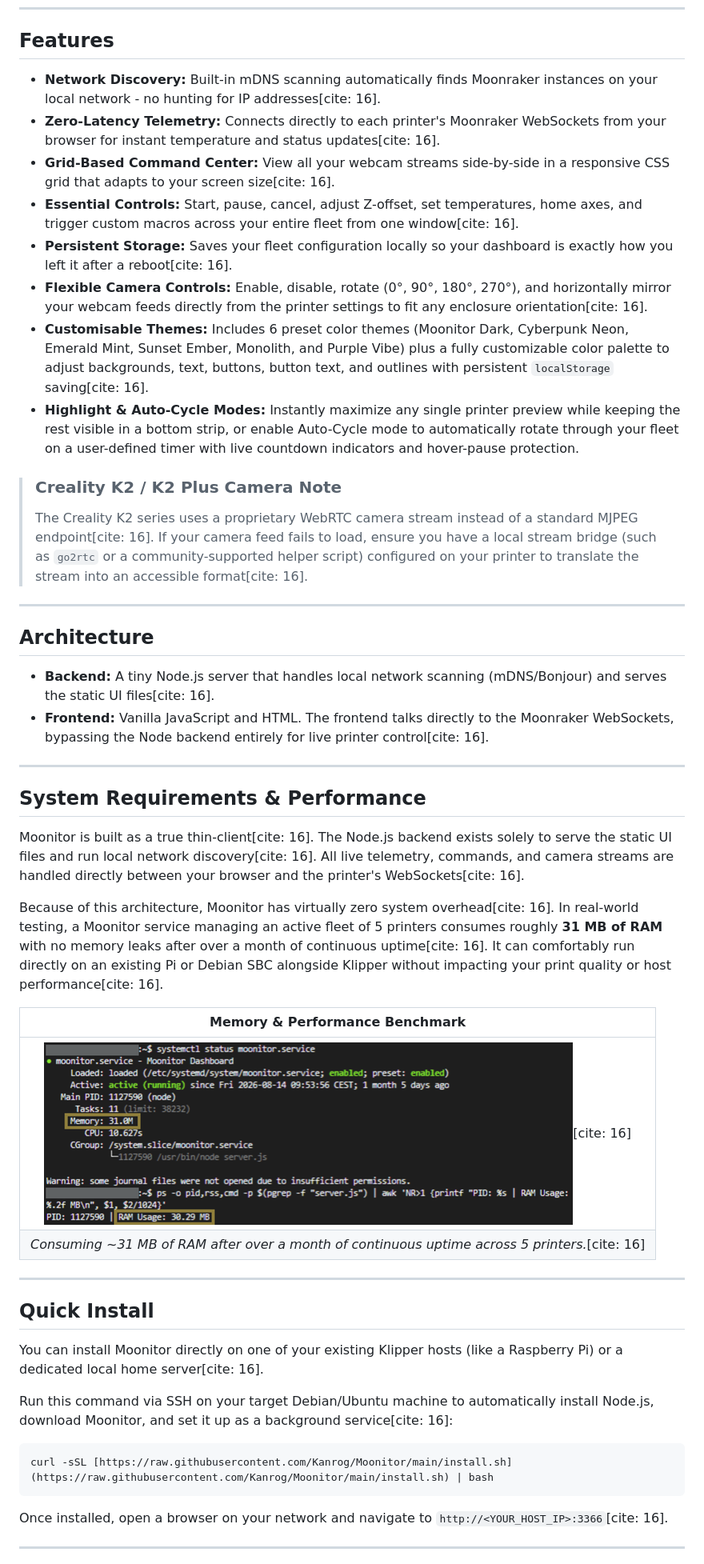
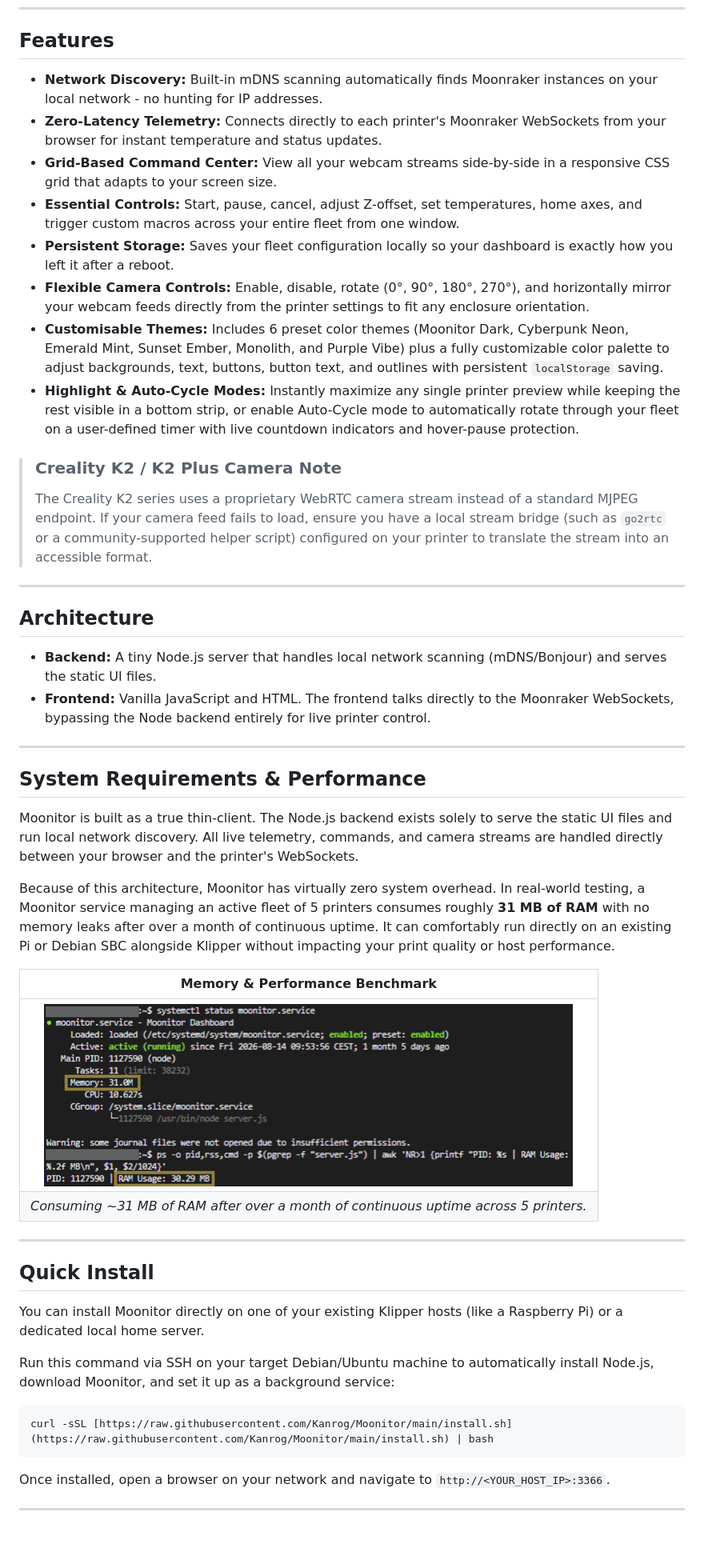
Before and after one commit to Kanrog/Moonitor, a Markdown page: README.md, the part around one of its changes. Shown at 80% size. Drawn GitHub-style; blank space fills up the shorter version.

````diff
--- a/README.md
+++ b/README.md
@@ -28,51 +28,51 @@ It is built on the philosophy that **individual Klipper hosts should remain loca
 
 ## Features
 
-* **Network Discovery:** Built-in mDNS scanning automatically finds Moonraker instances on your local network - no hunting for IP addresses[cite: 16].
-* **Zero-Latency Telemetry:** Connects directly to each printer's Moonraker WebSockets from your browser for instant temperature and status updates[cite: 16].
-* **Grid-Based Command Center:** View all your webcam streams side-by-side in a responsive CSS grid that adapts to your screen size[cite: 16].
-* **Essential Controls:** Start, pause, cancel, adjust Z-offset, set temperatures, home axes, and trigger custom macros across your entire fleet from one window[cite: 16].
-* **Persistent Storage:** Saves your fleet configuration locally so your dashboard is exactly how you left it after a reboot[cite: 16].
-* **Flexible Camera Controls:** Enable, disable, rotate (0°, 90°, 180°, 270°), and horizontally mirror your webcam feeds directly from the printer settings to fit any enclosure orientation[cite: 16].
-* **Customisable Themes:** Includes 6 preset color themes (Moonitor Dark, Cyberpunk Neon, Emerald Mint, Sunset Ember, Monolith, and Purple Vibe) plus a fully customizable color palette to adjust backgrounds, text, buttons, button text, and outlines with persistent `localStorage` saving[cite: 16].
+* **Network Discovery:** Built-in mDNS scanning automatically finds Moonraker instances on your local network - no hunting for IP addresses.
+* **Zero-Latency Telemetry:** Connects directly to each printer's Moonraker WebSockets from your browser for instant temperature and status updates.
+* **Grid-Based Command Center:** View all your webcam streams side-by-side in a responsive CSS grid that adapts to your screen size.
+* **Essential Controls:** Start, pause, cancel, adjust Z-offset, set temperatures, home axes, and trigger custom macros across your entire fleet from one window.
+* **Persistent Storage:** Saves your fleet configuration locally so your dashboard is exactly how you left it after a reboot.
+* **Flexible Camera Controls:** Enable, disable, rotate (0°, 90°, 180°, 270°), and horizontally mirror your webcam feeds directly from the printer settings to fit any enclosure orientation.
+* **Customisable Themes:** Includes 6 preset color themes (Moonitor Dark, Cyberpunk Neon, Emerald Mint, Sunset Ember, Monolith, and Purple Vibe) plus a fully customizable color palette to adjust backgrounds, text, buttons, button text, and outlines with persistent `localStorage` saving.
 * **Highlight & Auto-Cycle Modes:** Instantly maximize any single printer preview while keeping the rest visible in a bottom strip, or enable Auto-Cycle mode to automatically rotate through your fleet on a user-defined timer with live countdown indicators and hover-pause protection.
 
 > ### Creality K2 / K2 Plus Camera Note
-> The Creality K2 series uses a proprietary WebRTC camera stream instead of a standard MJPEG endpoint[cite: 16]. If your camera feed fails to load, ensure you have a local stream bridge (such as `go2rtc` or a community-supported helper script) configured on your printer to translate the stream into an accessible format[cite: 16].
+> The Creality K2 series uses a proprietary WebRTC camera stream instead of a standard MJPEG endpoint. If your camera feed fails to load, ensure you have a local stream bridge (such as `go2rtc` or a community-supported helper script) configured on your printer to translate the stream into an accessible format.
 
 ---
 
 ## Architecture
 
-* **Backend:** A tiny Node.js server that handles local network scanning (mDNS/Bonjour) and serves the static UI files[cite: 16].
-* **Frontend:** Vanilla JavaScript and HTML. The frontend talks directly to the Moonraker WebSockets, bypassing the Node backend entirely for live printer control[cite: 16].
+* **Backend:** A tiny Node.js server that handles local network scanning (mDNS/Bonjour) and serves the static UI files.
+* **Frontend:** Vanilla JavaScript and HTML. The frontend talks directly to the Moonraker WebSockets, bypassing the Node backend entirely for live printer control.
 
 ---
 
 ## System Requirements & Performance
 
-Moonitor is built as a true thin-client[cite: 16]. The Node.js backend exists solely to serve the static UI files and run local network discovery[cite: 16]. All live telemetry, commands, and camera streams are handled directly between your browser and the printer's WebSockets[cite: 16].
+Moonitor is built as a true thin-client. The Node.js backend exists solely to serve the static UI files and run local network discovery. All live telemetry, commands, and camera streams are handled directly between your browser and the printer's WebSockets.
 
-Because of this architecture, Moonitor has virtually zero system overhead[cite: 16]. In real-world testing, a Moonitor service managing an active fleet of 5 printers consumes roughly **31 MB of RAM** with no memory leaks after over a month of continuous uptime[cite: 16]. It can comfortably run directly on an existing Pi or Debian SBC alongside Klipper without impacting your print quality or host performance[cite: 16].
+Because of this architecture, Moonitor has virtually zero system overhead. In real-world testing, a Moonitor service managing an active fleet of 5 printers consumes roughly **31 MB of RAM** with no memory leaks after over a month of continuous uptime. It can comfortably run directly on an existing Pi or Debian SBC alongside Klipper without impacting your print quality or host performance.
 
 | Memory & Performance Benchmark |
 | :---: |
-| ![Moonitor Memory Benchmark](images/memory-benchmark.png)[cite: 16] |
-| *Consuming ~31 MB of RAM after over a month of continuous uptime across 5 printers.*[cite: 16] |
+| ![Moonitor Memory Benchmark](images/memory-benchmark.png) |
+| *Consuming ~31 MB of RAM after over a month of continuous uptime across 5 printers.* |
 
 ---
 
 ## Quick Install
 
-You can install Moonitor directly on one of your existing Klipper hosts (like a Raspberry Pi) or a dedicated local home server[cite: 16].
+You can install Moonitor directly on one of your existing Klipper hosts (like a Raspberry Pi) or a dedicated local home server.
 
-Run this command via SSH on your target Debian/Ubuntu machine to automatically install Node.js, download Moonitor, and set it up as a background service[cite: 16]:
+Run this command via SSH on your target Debian/Ubuntu machine to automatically install Node.js, download Moonitor, and set it up as a background service:
 
 ```bash
 curl -sSL [https://raw.githubusercontent.com/Kanrog/Moonitor/main/install.sh](https://raw.githubusercontent.com/Kanrog/Moonitor/main/install.sh) | bash
 ```
 
-Once installed, open a browser on your network and navigate to `http://<YOUR_HOST_IP>:3366`[cite: 16].
+Once installed, open a browser on your network and navigate to `http://<YOUR_HOST_IP>:3366`.
 
 ---
 
````
Also changed, not shown: other parts of README.md (+24 -24 lines).
